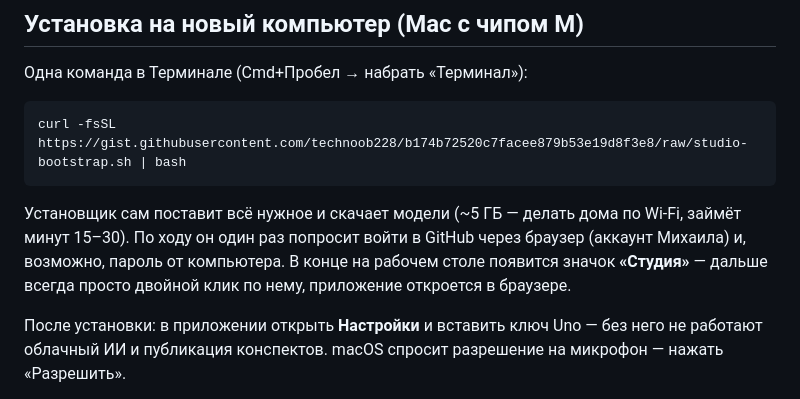
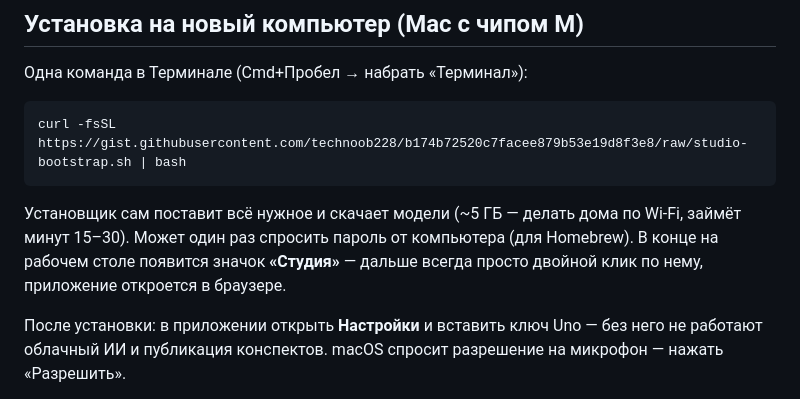
Before and after one commit to technoob228/translator, a Markdown page: README.md, the part around the change. Rendered like a GitHub page.

````diff
--- a/README.md
+++ b/README.md
@@ -28,9 +28,8 @@ curl -fsSL https://gist.githubusercontent.com/technoob228/b174b72520c7facee879b5
 ```
 
 Установщик сам поставит всё нужное и скачает модели (~5 ГБ — делать дома
-по Wi-Fi, займёт минут 15–30). По ходу он один раз попросит войти в GitHub
-через браузер (аккаунт Михаила) и, возможно, пароль от компьютера.
-В конце на рабочем столе появится значок **«Студия»** — дальше всегда
+по Wi-Fi, займёт минут 15–30). Может один раз спросить пароль от компьютера
+(для Homebrew). В конце на рабочем столе появится значок **«Студия»** — дальше всегда
 просто двойной клик по нему, приложение откроется в браузере.
 
 После установки: в приложении открыть **Настройки** и вставить ключ Uno —
````
Also changed, not shown: PLAN.md (+8 -4 lines).
